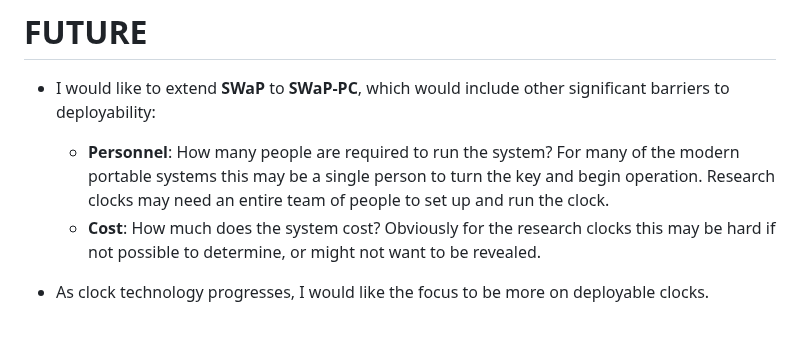
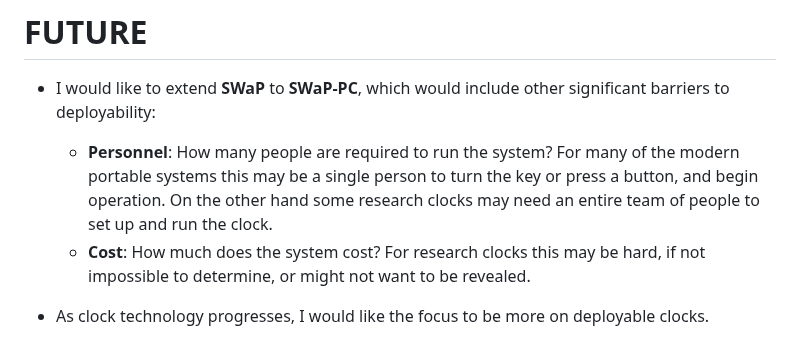
Before and after one commit to a1120960/PAC-SWaP, a Markdown page: README.md, the part around the change. Rendered like a GitHub page.

```diff
--- a/README.md
+++ b/README.md
@@ -65,8 +65,8 @@ For citation purposes, please reference our arXiv paper (UPCOMING), DOI:
 
 # FUTURE
 - I would like to extend **SWaP** to **SWaP-PC**, which would include other significant barriers to deployability:
-    - **Personnel**: How many people are required to run the system? For many of the modern portable systems this may be a single person to turn the key and begin operation. Research clocks may need an entire team of people to set up and run the clock.
-    - **Cost**: How much does the system cost? Obviously for the research clocks this may be hard if not possible to determine, or might not want to be revealed.
+    - **Personnel**: How many people are required to run the system? For many of the modern portable systems this may be a single person to turn the key or press a button, and begin operation. On the other hand some research clocks may need an entire team of people to set up and run the clock.
+    - **Cost**: How much does the system cost? For research clocks this may be hard, if not impossible to determine, or might not want to be revealed.
 
 - As clock technology progresses, I would like the focus to be more on deployable clocks.
 
```
